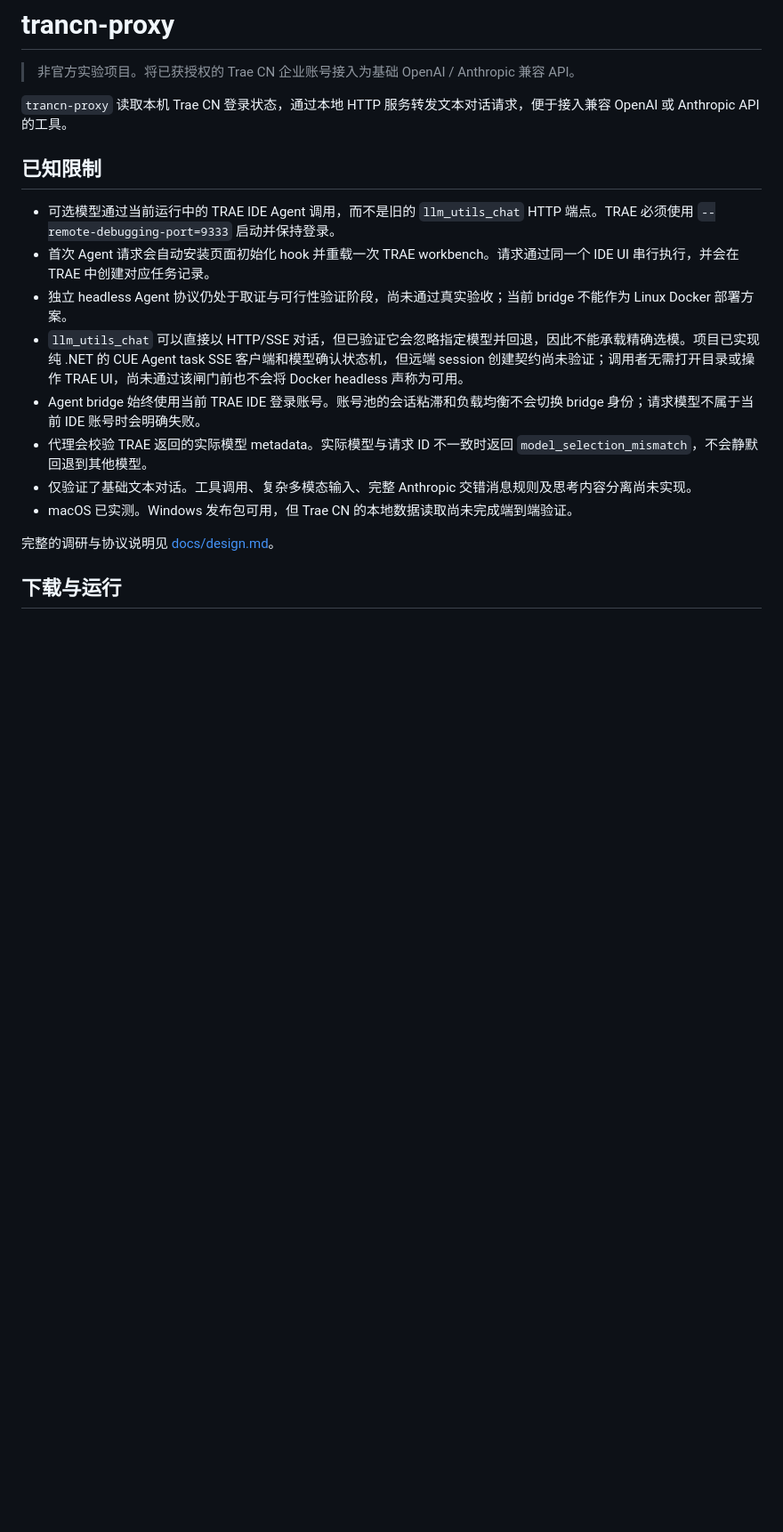
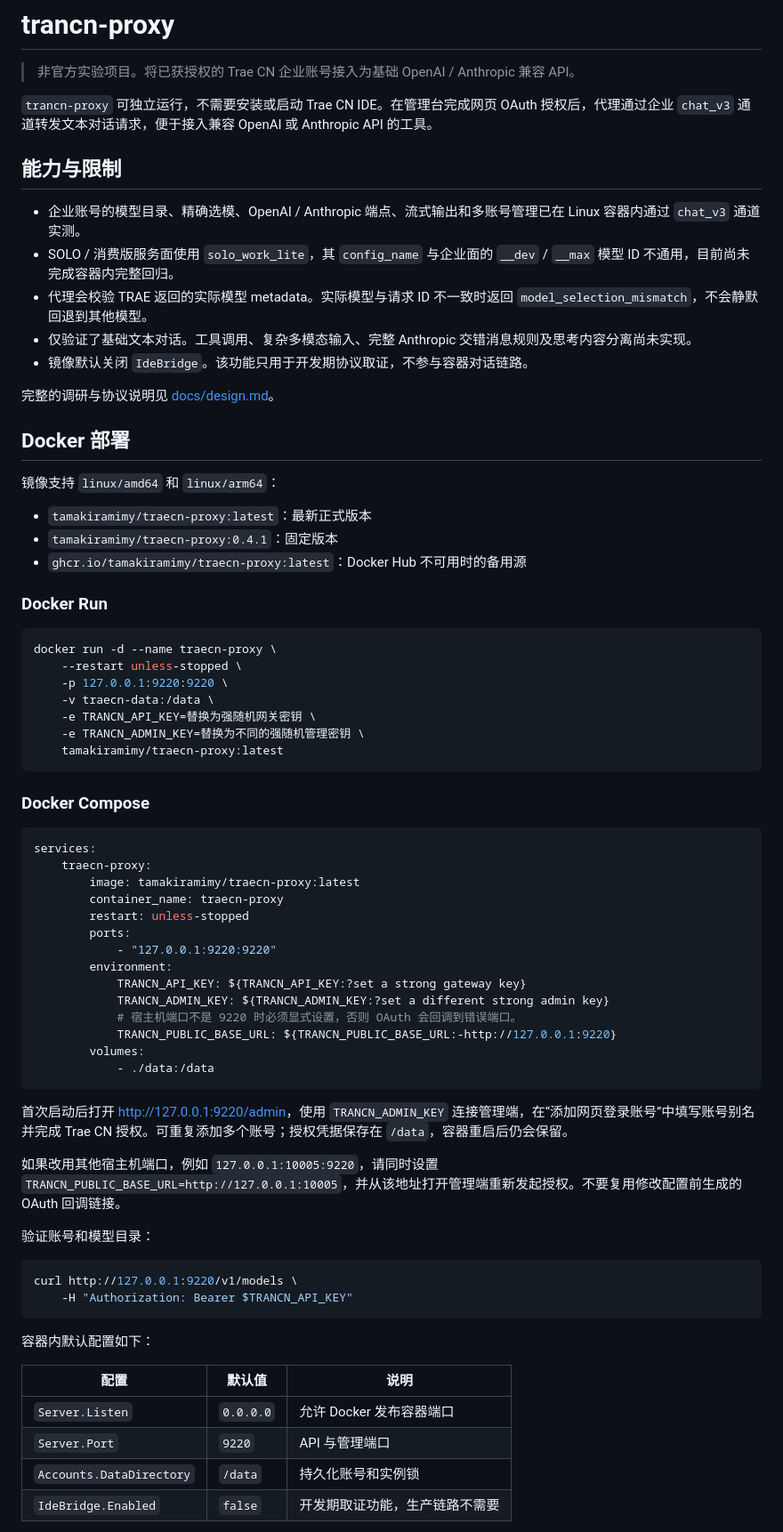
Before and after one commit to tamakiramimy/traecn-proxy, a Markdown page: README.md, the part around one of its changes. Shown at 89% size. Drawn GitHub-style; blank space fills up the shorter version.

Commit message:
同步更新readme

````diff
--- a/README.md
+++ b/README.md
@@ -2,19 +2,74 @@
 
 > 非官方实验项目。将已获授权的 Trae CN 企业账号接入为基础 OpenAI / Anthropic 兼容 API。
 
-`trancn-proxy` 读取本机 Trae CN 登录状态，通过本地 HTTP 服务转发文本对话请求，便于接入兼容 OpenAI 或 Anthropic API 的工具。
+`trancn-proxy` 可独立运行，不需要安装或启动 Trae CN IDE。在管理台完成网页 OAuth 授权后，代理通过企业 `chat_v3` 通道转发文本对话请求，便于接入兼容 OpenAI 或 Anthropic API 的工具。
 
-## 已知限制
+## 能力与限制
 
-- 可选模型通过当前运行中的 TRAE IDE Agent 调用，而不是旧的 `llm_utils_chat` HTTP 端点。TRAE 必须使用 `--remote-debugging-port=9333` 启动并保持登录。
-- 首次 Agent 请求会自动安装页面初始化 hook 并重载一次 TRAE workbench。请求通过同一个 IDE UI 串行执行，并会在 TRAE 中创建对应任务记录。
-- 独立 headless Agent 协议仍处于取证与可行性验证阶段，尚未通过真实验收；当前 bridge 不能作为 Linux Docker 部署方案。
-- `llm_utils_chat` 可以直接以 HTTP/SSE 对话，但已验证它会忽略指定模型并回退，因此不能承载精确选模。项目已实现纯 .NET 的 CUE Agent task SSE 客户端和模型确认状态机，但远端 session 创建契约尚未验证；调用者无需打开目录或操作 TRAE UI，尚未通过该闸门前也不会将 Docker headless 声称为可用。
-- Agent bridge 始终使用当前 TRAE IDE 登录账号。账号池的会话粘滞和负载均衡不会切换 bridge 身份；请求模型不属于当前 IDE 账号时会明确失败。
+- 企业账号的模型目录、精确选模、OpenAI / Anthropic 端点、流式输出和多账号管理已在 Linux 容器内通过 `chat_v3` 通道实测。
+- SOLO / 消费版服务面使用 `solo_work_lite`，其 `config_name` 与企业面的 `__dev` / `__max` 模型 ID 不通用，目前尚未完成容器内完整回归。
 - 代理会校验 TRAE 返回的实际模型 metadata。实际模型与请求 ID 不一致时返回 `model_selection_mismatch`，不会静默回退到其他模型。
 - 仅验证了基础文本对话。工具调用、复杂多模态输入、完整 Anthropic 交错消息规则及思考内容分离尚未实现。
-- macOS 已实测。Windows 发布包可用，但 Trae CN 的本地数据读取尚未完成端到端验证。
+- 镜像默认关闭 `IdeBridge`。该功能只用于开发期协议取证，不参与容器对话链路。
 
 完整的调研与协议说明见 [docs/design.md](docs/design.md)。
 
-## 下载与运行
+## Docker 部署
+
+镜像支持 `linux/amd64` 和 `linux/arm64`：
+
+- `tamakiramimy/traecn-proxy:latest`：最新正式版本
+- `tamakiramimy/traecn-proxy:0.4.1`：固定版本
+- `ghcr.io/tamakiramimy/traecn-proxy:latest`：Docker Hub 不可用时的备用源
+
+### Docker Run
+
+```bash
+docker run -d --name traecn-proxy \
+	--restart unless-stopped \
+	-p 127.0.0.1:9220:9220 \
+	-v traecn-data:/data \
+	-e TRANCN_API_KEY=替换为强随机网关密钥 \
+	-e TRANCN_ADMIN_KEY=替换为不同的强随机管理密钥 \
+	tamakiramimy/traecn-proxy:latest
+```
+
+### Docker Compose
+
+```yaml
+services:
+	traecn-proxy:
+		image: tamakiramimy/traecn-proxy:latest
+		container_name: traecn-proxy
+		restart: unless-stopped
+		ports:
+			- "127.0.0.1:9220:9220"
+		environment:
+			TRANCN_API_KEY: ${TRANCN_API_KEY:?set a strong gateway key}
+			TRANCN_ADMIN_KEY: ${TRANCN_ADMIN_KEY:?set a different strong admin key}
+			# 宿主机端口不是 9220 时必须显式设置，否则 OAuth 会回调到错误端口。
+			TRANCN_PUBLIC_BASE_URL: ${TRANCN_PUBLIC_BASE_URL:-http://127.0.0.1:9220}
+		volumes:
+			- ./data:/data
+```
+
+首次启动后打开 [http://127.0.0.1:9220/admin](http://127.0.0.1:9220/admin)，使用 `TRANCN_ADMIN_KEY` 连接管理端，在“添加网页登录账号”中填写账号别名并完成 Trae CN 授权。可重复添加多个账号；授权凭据保存在 `/data`，容器重启后仍会保留。
+
+如果改用其他宿主机端口，例如 `127.0.0.1:10005:9220`，请同时设置 `TRANCN_PUBLIC_BASE_URL=http://127.0.0.1:10005`，并从该地址打开管理端重新发起授权。不要复用修改配置前生成的 OAuth 回调链接。
+
+验证账号和模型目录：
+
+```bash
+curl http://127.0.0.1:9220/v1/models \
+	-H "Authorization: Bearer $TRANCN_API_KEY"
+```
+
+容器内默认配置如下：
+
+| 配置 | 默认值 | 说明 |
+| --- | --- | --- |
+| `Server.Listen` | `0.0.0.0` | 允许 Docker 发布容器端口 |
+| `Server.Port` | `9220` | API 与管理端口 |
+| `Accounts.DataDirectory` | `/data` | 持久化账号和实例锁 |
+| `IdeBridge.Enabled` | `false` | 开发期取证功能，生产链路不需要 |
+
````
Also changed, not shown: other parts of README.md (+35 -10 lines).
